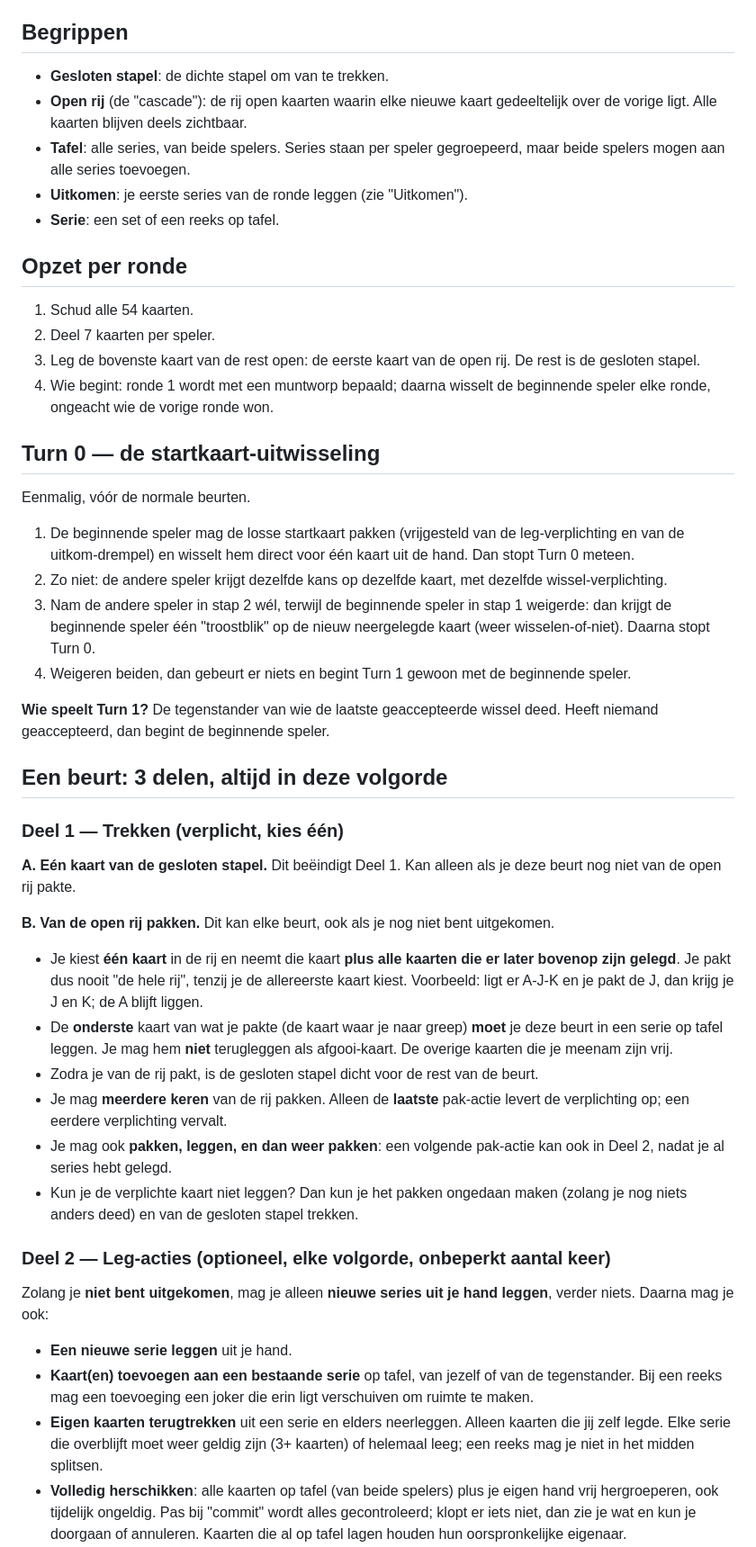
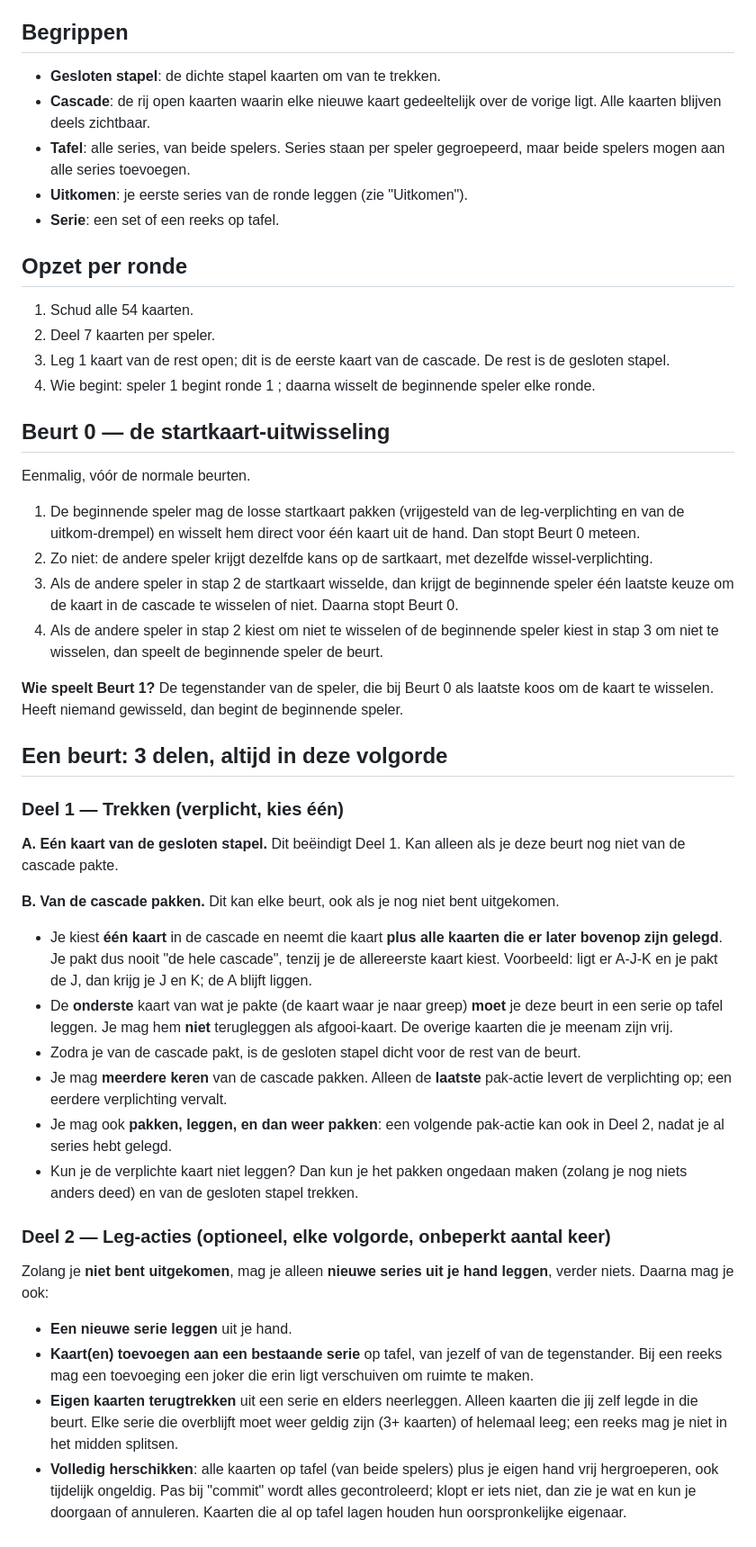
Before and after one commit to JJJeroen/CascadeSevens, a Markdown page: rules/REGELS.md, the part around one of its changes. Shown at 90% size. Drawn GitHub-style.

Commit message:
Update REGELS.md
termen en wat herschreven, hopelijk ter verduidelijking en versimpeling

```diff
--- a/rules/REGELS.md
+++ b/rules/REGELS.md
@@ -80,8 +80,8 @@ Jokers zijn vanaf het begin wild inzetbaar in elke nieuwe of bestaande serie.
 
 ## Begrippen
 
-- **Gesloten stapel**: de dichte stapel om van te trekken.
-- **Open rij** (de "cascade"): de rij open kaarten waarin elke nieuwe kaart gedeeltelijk over de vorige ligt. Alle kaarten blijven deels zichtbaar.
+- **Gesloten stapel**: de dichte stapel kaarten om van te trekken.
+- **Cascade**: de rij open kaarten waarin elke nieuwe kaart gedeeltelijk over de vorige ligt. Alle kaarten blijven deels zichtbaar.
 - **Tafel**: alle series, van beide spelers. Series staan per speler gegroepeerd, maar beide spelers mogen aan alle series toevoegen.
 - **Uitkomen**: je eerste series van de ronde leggen (zie "Uitkomen").
 - **Serie**: een set of een reeks op tafel.
@@ -90,33 +90,33 @@ Jokers zijn vanaf het begin wild inzetbaar in elke nieuwe of bestaande serie.
 
 1. Schud alle 54 kaarten.
 2. Deel 7 kaarten per speler.
-3. Leg de bovenste kaart van de rest open: de eerste kaart van de open rij. De rest is de gesloten stapel.
-4. Wie begint: ronde 1 wordt met een muntworp bepaald; daarna wisselt de beginnende speler elke ronde, ongeacht wie de vorige ronde won.
+3. Leg 1 kaart van de rest open; dit is de eerste kaart van de cascade. De rest is de gesloten stapel.
+4. Wie begint: speler 1 begint ronde 1 ; daarna wisselt de beginnende speler elke ronde.
 
-## Turn 0 — de startkaart-uitwisseling
+## Beurt 0 — de startkaart-uitwisseling
 
 Eenmalig, vóór de normale beurten.
 
-1. De beginnende speler mag de losse startkaart pakken (vrijgesteld van de leg-verplichting en van de uitkom-drempel) en wisselt hem direct voor één kaart uit de hand. Dan stopt Turn 0 meteen.
-2. Zo niet: de andere speler krijgt dezelfde kans op dezelfde kaart, met dezelfde wissel-verplichting.
-3. Nam de andere speler in stap 2 wél, terwijl de beginnende speler in stap 1 weigerde: dan krijgt de beginnende speler één "troostblik" op de nieuw neergelegde kaart (weer wisselen-of-niet). Daarna stopt Turn 0.
-4. Weigeren beiden, dan gebeurt er niets en begint Turn 1 gewoon met de beginnende speler.
+1. De beginnende speler mag de losse startkaart pakken (vrijgesteld van de leg-verplichting en van de uitkom-drempel) en wisselt hem direct voor één kaart uit de hand. Dan stopt Beurt 0 meteen.
+2. Zo niet: de andere speler krijgt dezelfde kans op de sartkaart, met dezelfde wissel-verplichting.
+3. Als de andere speler in stap 2 de startkaart wisselde, dan krijgt de beginnende speler één laatste keuze om de kaart in de cascade te wisselen of niet. Daarna stopt Beurt 0.
+4. Als de andere speler in stap 2 kiest om niet te wisselen of de beginnende speler kiest in stap 3 om niet te wisselen, dan speelt de beginnende speler de beurt.
 
-**Wie speelt Turn 1?** De tegenstander van wie de laatste geaccepteerde wissel deed. Heeft niemand geaccepteerd, dan begint de beginnende speler.
+**Wie speelt Beurt 1?** De tegenstander van de speler, die bij Beurt 0 als laatste koos om de kaart te wisselen. Heeft niemand gewisseld, dan begint de beginnende speler.
 
 ## Een beurt: 3 delen, altijd in deze volgorde
 
 ### Deel 1 — Trekken (verplicht, kies één)
 
-**A. Eén kaart van de gesloten stapel.** Dit beëindigt Deel 1. Kan alleen als je deze beurt nog niet van de open rij pakte.
+**A. Eén kaart van de gesloten stapel.** Dit beëindigt Deel 1. Kan alleen als je deze beurt nog niet van de cascade pakte.
 
-**B. Van de open rij pakken.** Dit kan elke beurt, ook als je nog niet bent uitgekomen.
+**B. Van de cascade pakken.** Dit kan elke beurt, ook als je nog niet bent uitgekomen.
 
-- Je kiest **één kaart** in de rij en neemt die kaart **plus alle kaarten die er later bovenop zijn gelegd**. Je pakt dus nooit "de hele rij", tenzij je de allereerste kaart kiest.
+- Je kiest **één kaart** in de cascade en neemt die kaart **plus alle kaarten die er later bovenop zijn gelegd**. Je pakt dus nooit "de hele cascade", tenzij je de allereerste kaart kiest.
   Voorbeeld: ligt er A-J-K en je pakt de J, dan krijg je J en K; de A blijft liggen.
 - De **onderste** kaart van wat je pakte (de kaart waar je naar greep) **moet** je deze beurt in een serie op tafel leggen. Je mag hem **niet** terugleggen als afgooi-kaart. De overige kaarten die je meenam zijn vrij.
-- Zodra je van de rij pakt, is de gesloten stapel dicht voor de rest van de beurt.
-- Je mag **meerdere keren** van de rij pakken. Alleen de **laatste** pak-actie levert de verplichting op; een eerdere verplichting vervalt.
+- Zodra je van de cascade pakt, is de gesloten stapel dicht voor de rest van de beurt.
+- Je mag **meerdere keren** van de cascade pakken. Alleen de **laatste** pak-actie levert de verplichting op; een eerdere verplichting vervalt.
 - Je mag ook **pakken, leggen, en dan weer pakken**: een volgende pak-actie kan ook in Deel 2, nadat je al series hebt gelegd.
 - Kun je de verplichte kaart niet leggen? Dan kun je het pakken ongedaan maken (zolang je nog niets anders deed) en van de gesloten stapel trekken.
 
@@ -126,7 +126,7 @@ Zolang je **niet bent uitgekomen**, mag je alleen **nieuwe series uit je hand le
 
 - **Een nieuwe serie leggen** uit je hand.
 - **Kaart(en) toevoegen aan een bestaande serie** op tafel, van jezelf of van de tegenstander. Bij een reeks mag een toevoeging een joker die erin ligt verschuiven om ruimte te maken.
-- **Eigen kaarten terugtrekken** uit een serie en elders neerleggen. Alleen kaarten die jij zelf legde. Elke serie die overblijft moet weer geldig zijn (3+ kaarten) of helemaal leeg; een reeks mag je niet in het midden splitsen.
+- **Eigen kaarten terugtrekken** uit een serie en elders neerleggen. Alleen kaarten die jij zelf legde in die beurt. Elke serie die overblijft moet weer geldig zijn (3+ kaarten) of helemaal leeg; een reeks mag je niet in het midden splitsen.
 - **Volledig herschikken**: alle kaarten op tafel (van beide spelers) plus je eigen hand vrij hergroeperen, ook tijdelijk ongeldig. Pas bij "commit" wordt alles gecontroleerd; klopt er iets niet, dan zie je wat en kun je doorgaan of annuleren. Kaarten die al op tafel lagen houden hun oorspronkelijke eigenaar.
 - **Een joker inwisselen** voor de echte kaart die hij vervangt. De vrijgekomen joker moet je diezelfde beurt weer in een serie leggen. Onbeperkt vaak herhaalbaar. De kaart waarmee je wisselt blijft tellen voor de eigenaar van de joker-plek; de joker die je pakt telt voor jou zodra je hem speelt.
 
```
Also changed, not shown: other parts of rules/REGELS.md (+8 -8 lines).
